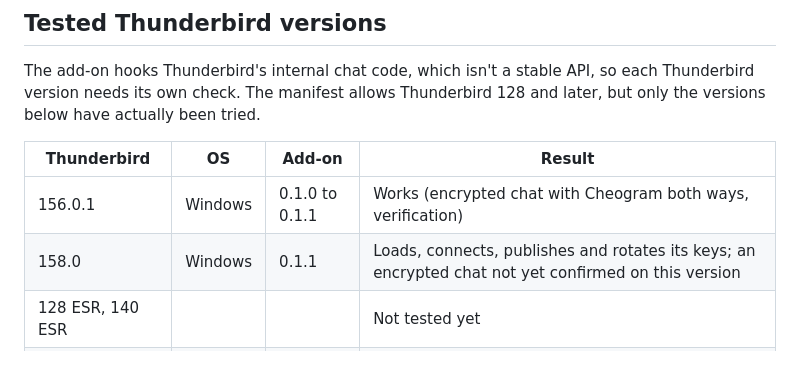
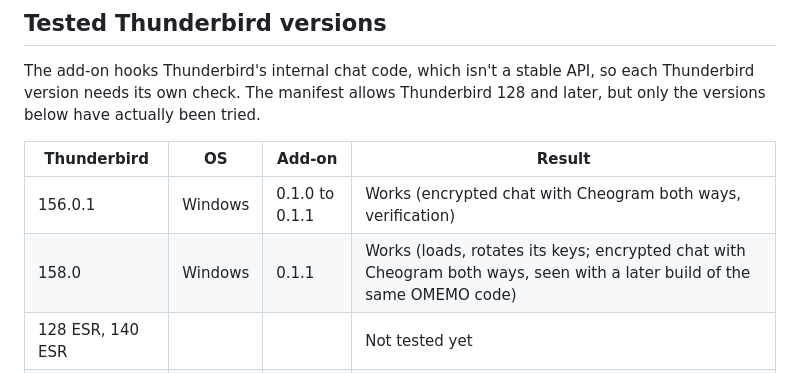
Before and after one commit to precisioncrab/thunderbird-omemo, a Markdown page: README.md, the part around the change. GitHub-like rendering.

Commit message:
README: Thunderbird 158.0 works (encrypted chat with Cheogram both ways)

```diff
--- a/README.md
+++ b/README.md
@@ -84,7 +84,7 @@ but only the versions below have actually been tried.
 | Thunderbird | OS | Add-on | Result |
 |---|---|---|---|
 | 156.0.1 | Windows | 0.1.0 to 0.1.1 | Works (encrypted chat with Cheogram both ways, verification) |
-| 158.0 | Windows | 0.1.1 | Loads, connects, publishes and rotates its keys; an encrypted chat not yet confirmed on this version |
+| 158.0 | Windows | 0.1.1 | Works (loads, rotates its keys; encrypted chat with Cheogram both ways, seen with a later build of the same OMEMO code) |
 | 128 ESR, 140 ESR | | | Not tested yet |
 | 157, 159 and later | | | Not tested yet |
 
```
